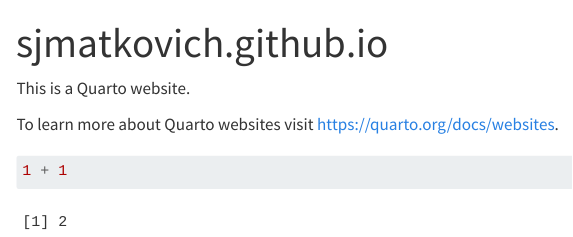
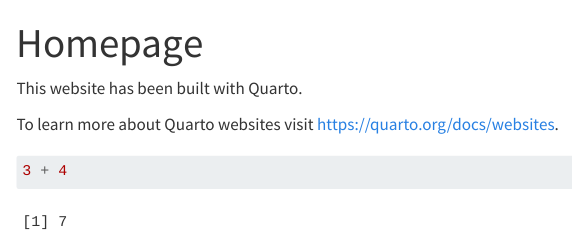
Before and after one commit to sjmatkovich/sjmatkovich.github.io, a Quarto document (index.qmd): the page in a window 1100 px wide, from its top. Rendered offline with R 4.5, knitr and Pandoc in place of Quarto, with nearby package versions; menus at the side of the page are left out.

Commit message:
First Quarto elements

````diff
--- a/_quarto.yml
+++ b/_quarto.yml
@@ -1,8 +1,9 @@
 project:
   type: website
+  output-dir: docs
 
 website:
-  title: "sjmatkovich.github.io"
+  title: "Scot J Matkovich"
   navbar:
     left:
       - href: index.qmd
--- a/index.qmd
+++ b/index.qmd
@@ -1,11 +1,11 @@
 ---
-title: "sjmatkovich.github.io"
+title: "Homepage"
 ---
 
-This is a Quarto website.
+This website has been built with Quarto.
 
 To learn more about Quarto websites visit <https://quarto.org/docs/websites>.
 
 ```{r}
-1 + 1
+3 + 4
 ```
````
Also changed, not shown: docs/search.json (added), 22 other files.
